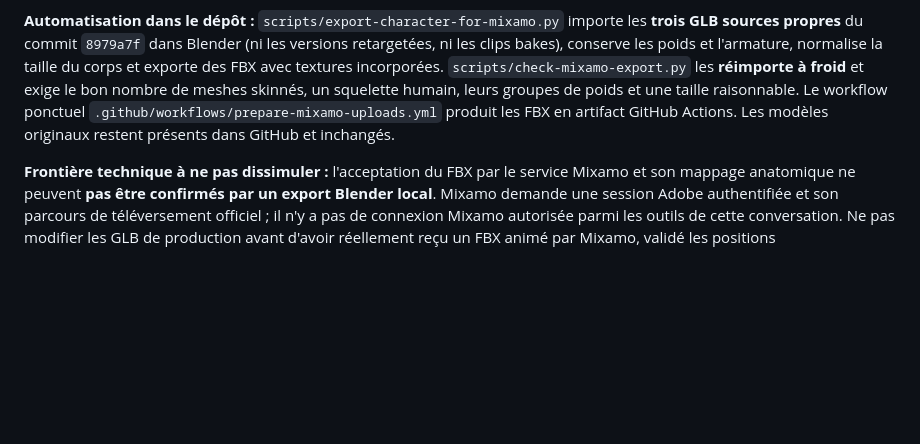
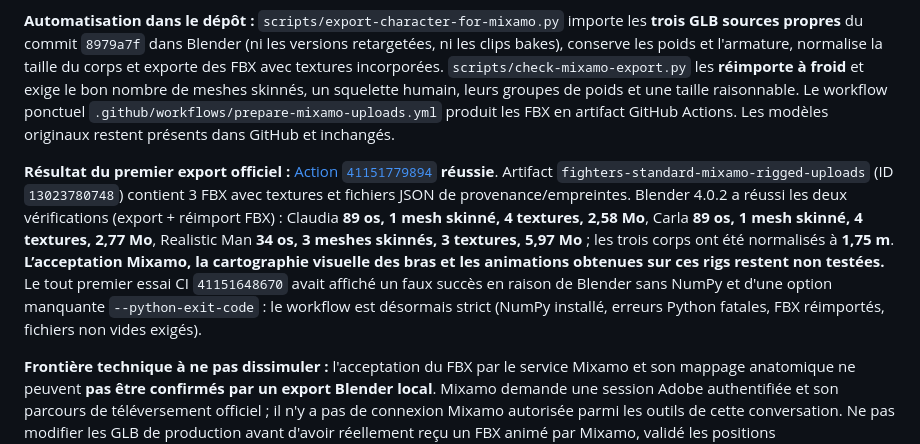
Before and after one commit to leye0/Fighters, a Markdown page: docs/production-plan.md, the part around the change. GitHub-like rendering; blank space fills up the shorter version.

Commit message:
Record verified original-FBX Mixamo export artifacts and Adobe validation boundary

```diff
--- a/docs/production-plan.md
+++ b/docs/production-plan.md
@@ -37,6 +37,8 @@ Ces valeurs décrivent le profil de mouvement corrigé, et non une garantie sur
 **Objectif demandé :** remplacer le retargeting maison qui effondre les bras par le flux documenté par Adobe pour les **personnages déjà riggés** : FBX original complet → Mixamo (`Upload Character`, reconnaissance du squelette et prévisualisation des animations sur le véritable personnage) → FBX animé téléchargé → consolidation GLB → intégration au jeu. La documentation d'Adobe exige **FBX** pour un personnage riggé, avec textures intégrées ; ce n'est pas un téléchargement GLB direct.
 
 **Automatisation dans le dépôt :** `scripts/export-character-for-mixamo.py` importe les **trois GLB sources propres** du commit `8979a7f` dans Blender (ni les versions retargetées, ni les clips bakes), conserve les poids et l'armature, normalise la taille du corps et exporte des FBX avec textures incorporées. `scripts/check-mixamo-export.py` les **réimporte à froid** et exige le bon nombre de meshes skinnés, un squelette humain, leurs groupes de poids et une taille raisonnable. Le workflow ponctuel `.github/workflows/prepare-mixamo-uploads.yml` produit les FBX en artifact GitHub Actions. Les modèles originaux restent présents dans GitHub et inchangés.
+
+**Résultat du premier export officiel :** [Action `41151779894`](https://github.com/leye0/Fighters/actions/runs/41151779894) **réussie**. Artifact `fighters-standard-mixamo-rigged-uploads` (ID `13023780748`) contient 3 FBX avec textures et fichiers JSON de provenance/empreintes. Blender 4.0.2 a réussi les deux vérifications (export + réimport FBX) : Claudia **89 os, 1 mesh skinné, 4 textures, 2,58 Mo**, Carla **89 os, 1 mesh skinné, 4 textures, 2,77 Mo**, Realistic Man **34 os, 3 meshes skinnés, 3 textures, 5,97 Mo** ; les trois corps ont été normalisés à **1,75 m**. **L’acceptation Mixamo, la cartographie visuelle des bras et les animations obtenues sur ces rigs restent non testées.** Le tout premier essai CI `41151648670` avait affiché un faux succès en raison de Blender sans NumPy et d'une option manquante `--python-exit-code` : le workflow est désormais strict (NumPy installé, erreurs Python fatales, FBX réimportés, fichiers non vides exigés).
 
 **Frontière technique à ne pas dissimuler :** l'acceptation du FBX par le service Mixamo et son mappage anatomique ne peuvent **pas être confirmés par un export Blender local**. Mixamo demande une session Adobe authentifiée et son parcours de téléversement officiel ; il n'y a pas de connexion Mixamo autorisée parmi les outils de cette conversation. Ne pas modifier les GLB de production avant d'avoir réellement reçu un FBX animé par Mixamo, validé les positions épaules/coudes/poignets, puis vérifié les captures WebGL. Éviter de présenter un « export FBX réussi » comme « animation Mixamo réparée ».
 
```
